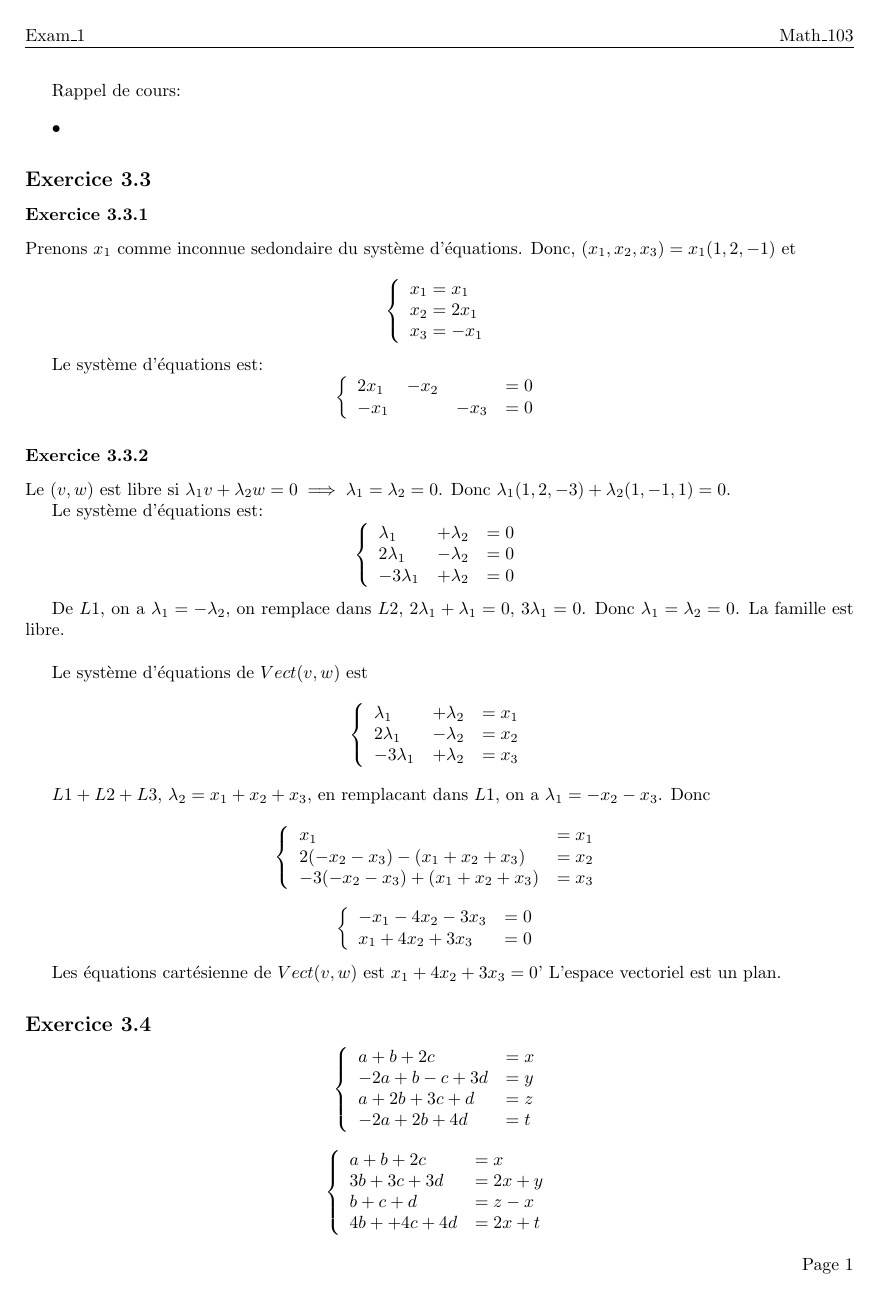
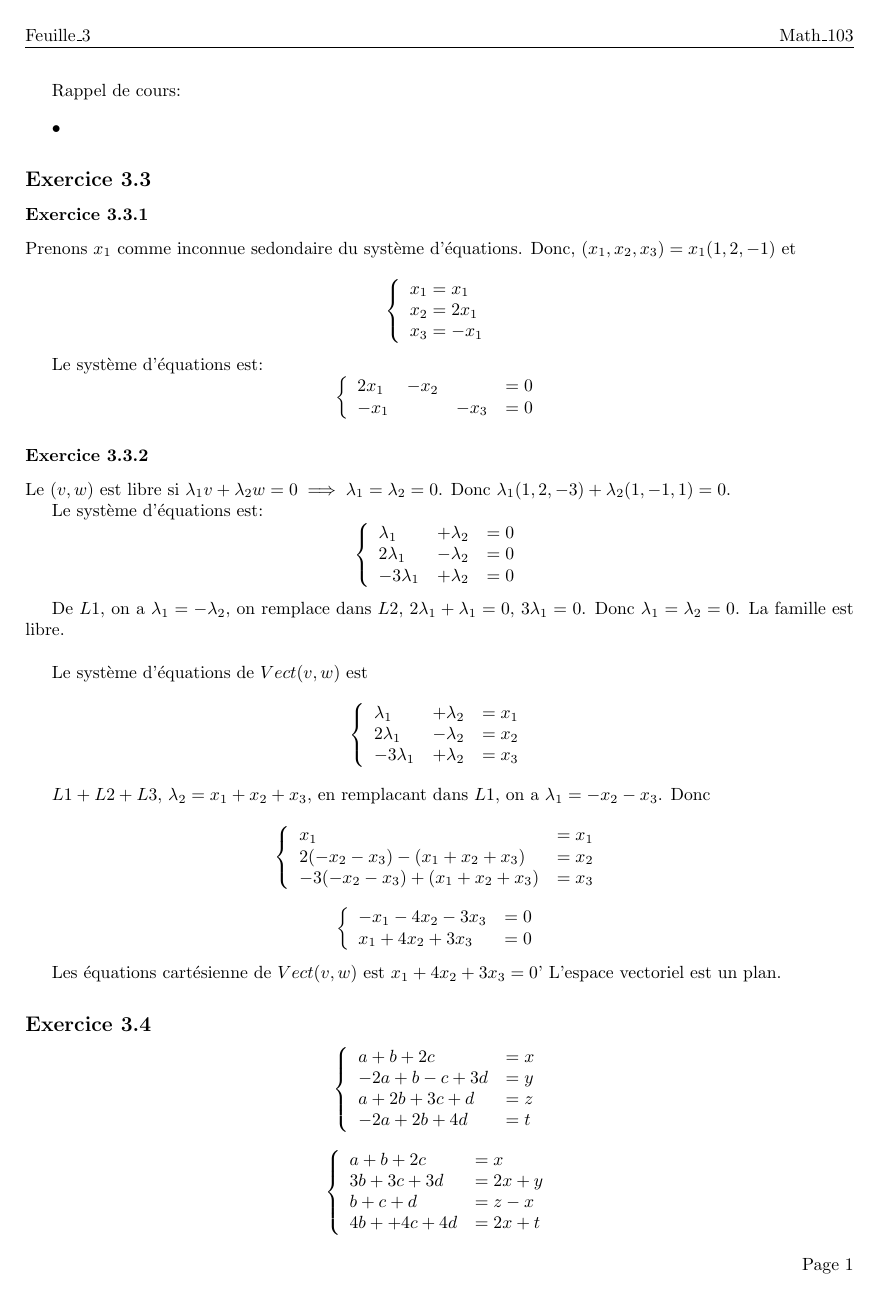
Before and after one commit to PAYRAULT/MPI, a LaTeX book (Math_103/TD/feuille3_sol.tex): page 1 of 2. Compiled offline with pdfLaTeX.

```diff
--- a/Math_103/TD/feuille3_sol.tex
+++ b/Math_103/TD/feuille3_sol.tex
@@ -70,7 +70,7 @@
 \pagestyle{fancy}
 \fancyhf{}
 \rhead{Math\_103}
-\lhead{Exam\_1}
+\lhead{Feuille\_3}
 \rfoot{Page \thepage}
 
 
```
Also changed, not shown: Math_103/TD/feuille3_sol.pdf.
